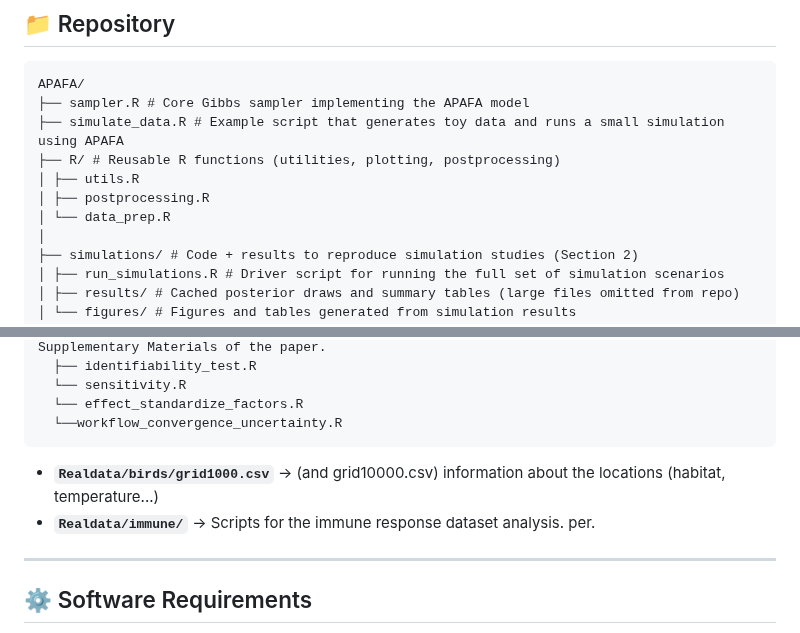
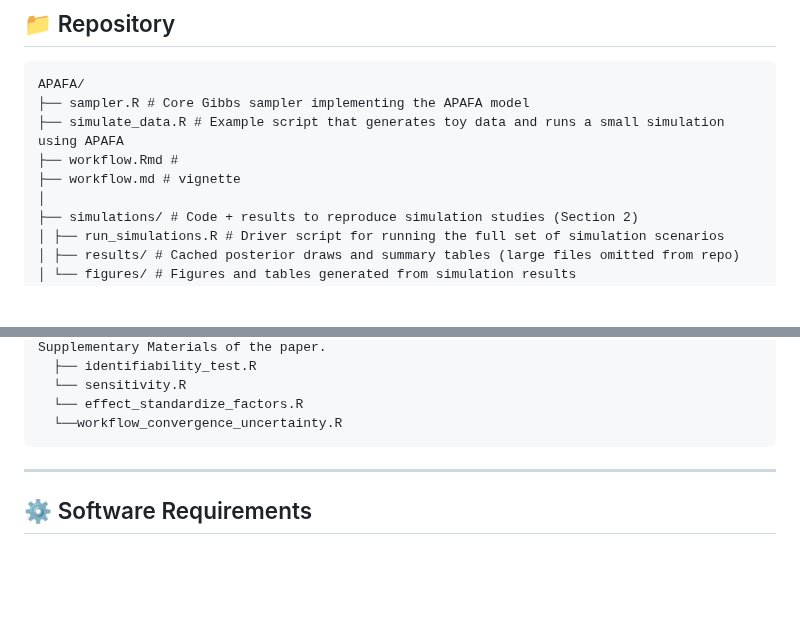
Before and after one commit to elenabortolato/APAFA, a Markdown page: README.md, 2 parts joined by grey strips. GitHub-like rendering; blank space fills up the shorter version.

````diff
--- a/README.md
+++ b/README.md
@@ -11,10 +11,8 @@ The method is designed to estimate factor models, accommodating study-specific a
 APAFA/
 ├── sampler.R # Core Gibbs sampler implementing the APAFA model
 ├── simulate_data.R # Example script that generates toy data and runs a small simulation using APAFA
-├── R/ # Reusable R functions (utilities, plotting, postprocessing)
-│ ├── utils.R
-│ ├── postprocessing.R
-│ └── data_prep.R
+├── workflow.Rmd #
+├── workflow.md # vignette
 │
 ├── simulations/ # Code + results to reproduce simulation studies (Section 2)
 │ ├── run_simulations.R # Driver script for running the full set of simulation scenarios
@@ -44,8 +42,6 @@ APAFA/
   └──workflow_convergence_uncertainty.R
 ```
 
-- **`Realdata/birds/grid1000.csv`** → (and grid10000.csv) information about the locations (habitat, temperature...)
-- **`Realdata/immune/`** → Scripts for the immune response dataset analysis.  per.
 
 ---
 
````
